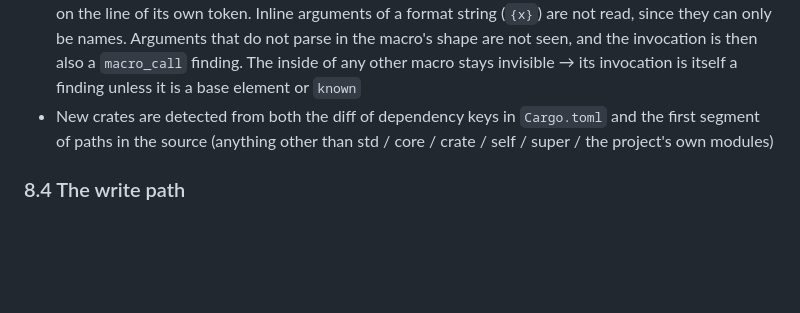
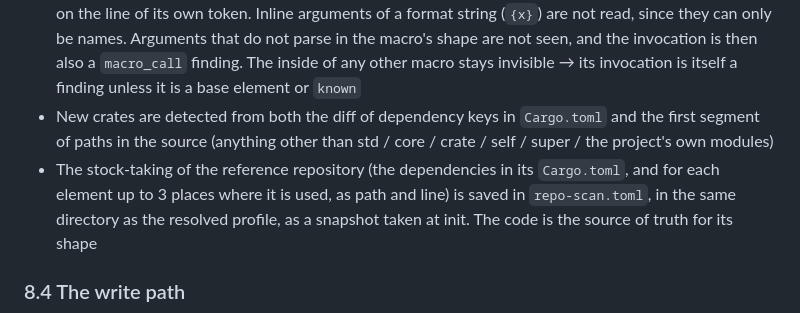
Before and after one commit to sumiredc/molt, a Markdown page: PRD.md, the part around the change. GitHub-like rendering; blank space fills up the shorter version.

```diff
--- a/PRD.md
+++ b/PRD.md
@@ -335,6 +335,7 @@ What to read from the figure: `checker` and `profile` do no I/O and can be unit-
 - `CheckReport = Clean | OutOfProfile(Vec<Finding>) | ParseError`. ParseError is treated as a compile-type failure, not a boundary
 - The inside of a macro invocation is invisible to syn. The arguments of the std macros that take Rust expressions (the `print!`, `format!` / `write!`, `vec!`, `assert!`, `dbg!`, `matches!` and `panic!` families; not `asm!`) are parsed as expressions and patterns and checked like the code around them, each finding on the line of its own token. Inline arguments of a format string (`{x}`) are not read, since they can only be names. Arguments that do not parse in the macro's shape are not seen, and the invocation is then also a `macro_call` finding. The inside of any other macro stays invisible → its invocation is itself a finding unless it is a base element or `known`
 - New crates are detected from both the diff of dependency keys in `Cargo.toml` and the first segment of paths in the source (anything other than std / core / crate / self / super / the project's own modules)
+- The stock-taking of the reference repository (the dependencies in its `Cargo.toml`, and for each element up to 3 places where it is used, as path and line) is saved in `repo-scan.toml`, in the same directory as the resolved profile, as a snapshot taken at init. The code is the source of truth for its shape
 
 ### 8.4 The write path
 
```
Also changed, not shown: PRD.ja.md (+1 -0 lines).
